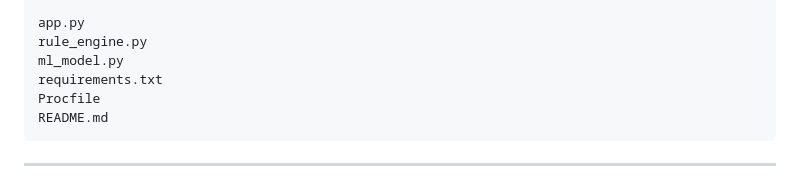
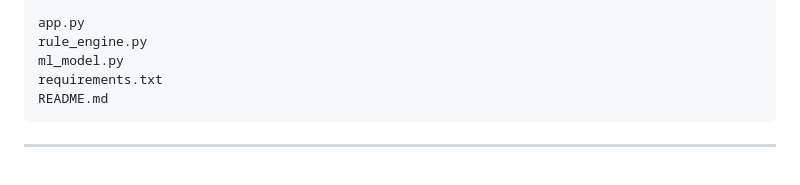
Before and after one commit to zaheenmvora/placement-advisor, a Markdown page: README.md, the part around the change. GitHub-like rendering.

```diff
--- a/README.md
+++ b/README.md
@@ -129,7 +129,6 @@
     rule_engine.py
     ml_model.py
     requirements.txt
-    Procfile
     README.md
 
   ---
```
